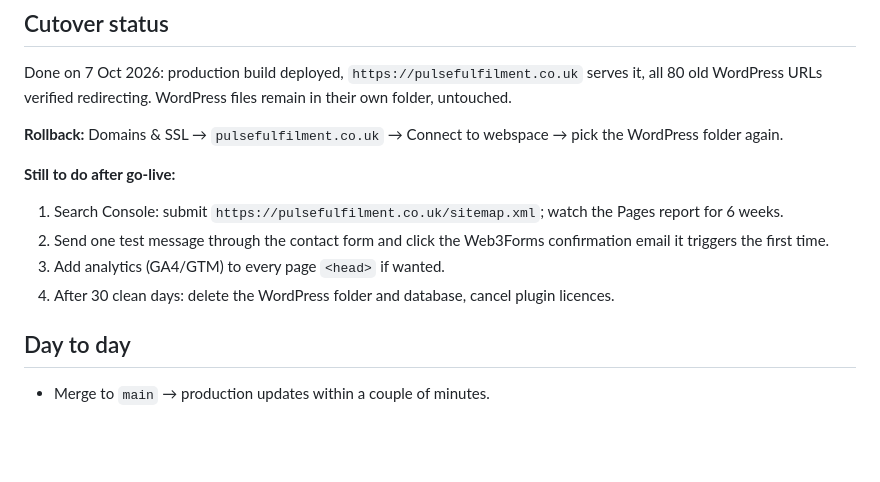
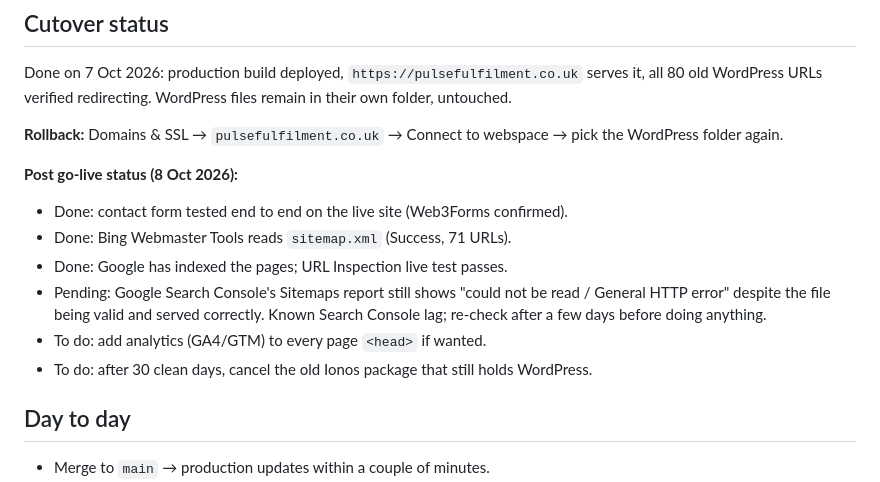
Before and after one commit to sean-arslanian/pulsefulfilment.co.uk, a Markdown page: DEPLOY.md, the part around the change. GitHub-like rendering; blank space fills up the shorter version.

Commit message:
DEPLOY.md: post go-live status
Co-Authored-By: Claude Fable 5.1 <noreply@anthropic.com>
Claude-Session: https://claude.ai/code/session_016EJmbMGSuiEidi192zofS4

```diff
--- a/DEPLOY.md
+++ b/DEPLOY.md
@@ -101,14 +101,16 @@ folder, untouched.
 **Rollback:** Domains & SSL → `pulsefulfilment.co.uk` → Connect to webspace → pick the
 WordPress folder again.
 
-**Still to do after go-live:**
+**Post go-live status (8 Oct 2026):**
 
-1. Search Console: submit `https://pulsefulfilment.co.uk/sitemap.xml`; watch the Pages
-   report for 6 weeks.
-2. Send one test message through the contact form and click the Web3Forms confirmation
-   email it triggers the first time.
-3. Add analytics (GA4/GTM) to every page `<head>` if wanted.
-4. After 30 clean days: delete the WordPress folder and database, cancel plugin licences.
+- Done: contact form tested end to end on the live site (Web3Forms confirmed).
+- Done: Bing Webmaster Tools reads `sitemap.xml` (Success, 71 URLs).
+- Done: Google has indexed the pages; URL Inspection live test passes.
+- Pending: Google Search Console's Sitemaps report still shows "could not be read /
+  General HTTP error" despite the file being valid and served correctly. Known
+  Search Console lag; re-check after a few days before doing anything.
+- To do: add analytics (GA4/GTM) to every page `<head>` if wanted.
+- To do: after 30 clean days, cancel the old Ionos package that still holds WordPress.
 
 ## Day to day
 
```
